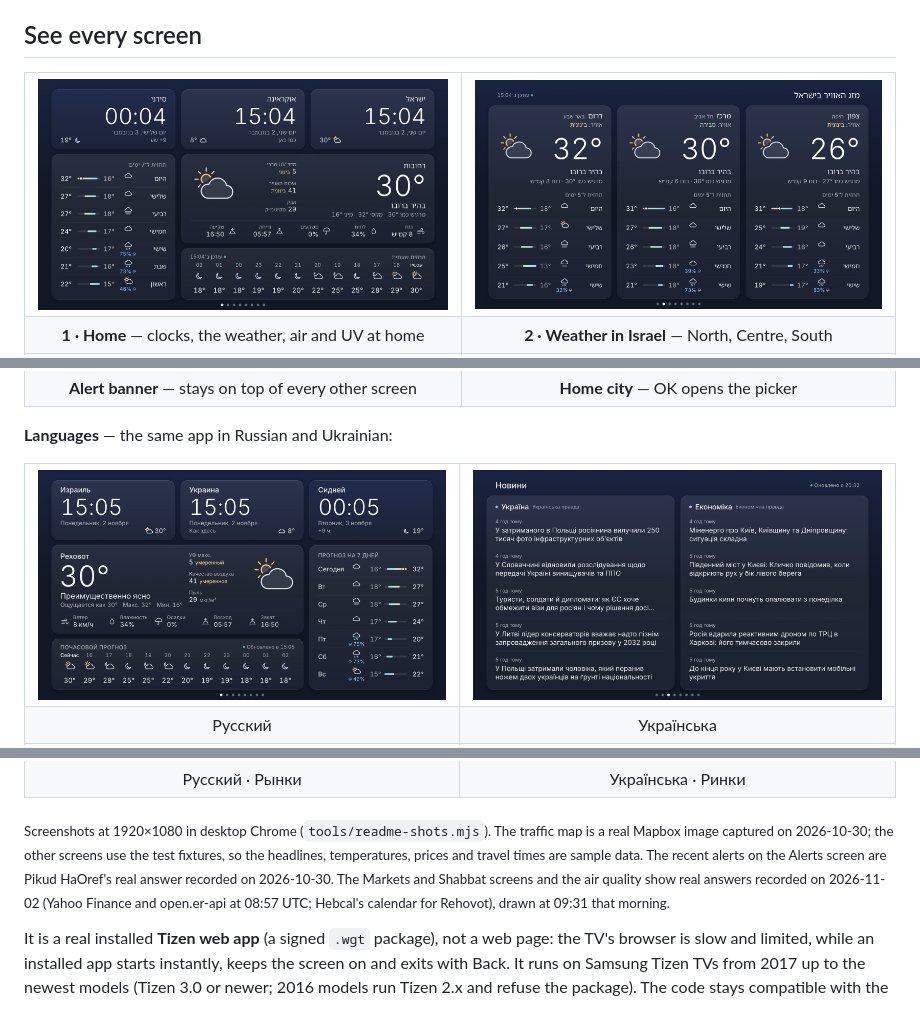
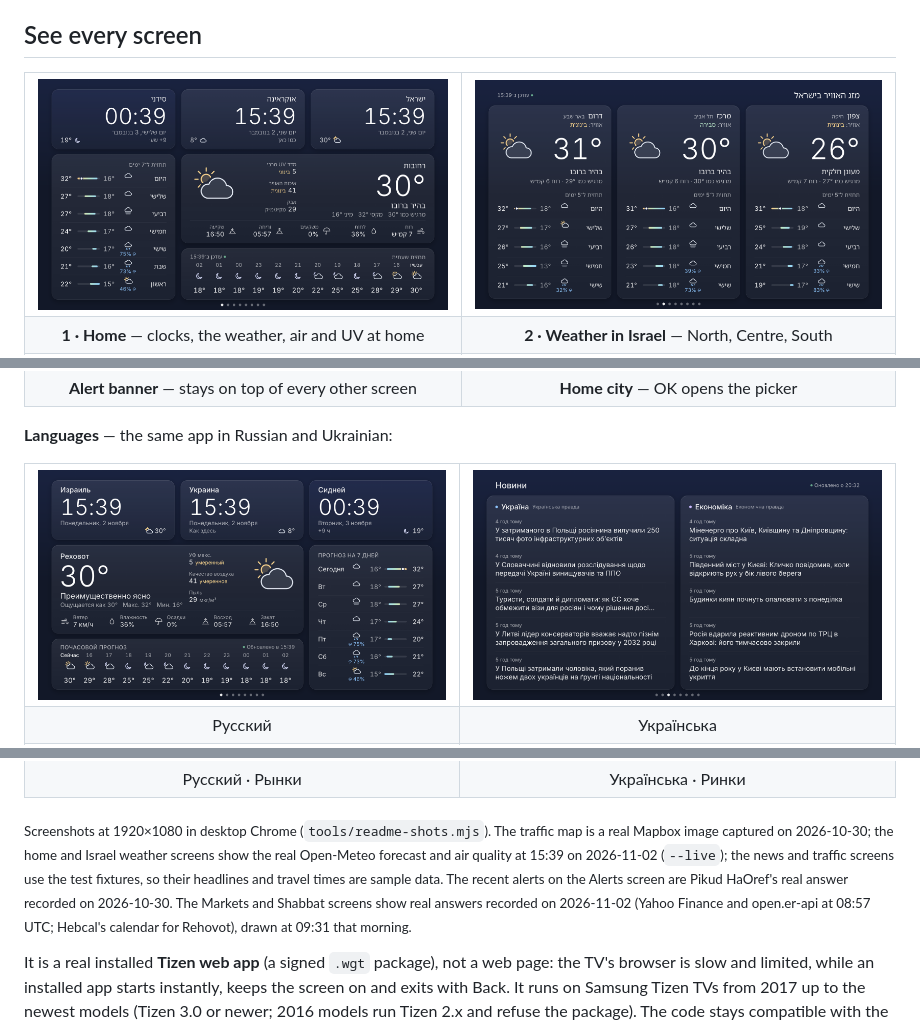
Before and after one commit to yaroslavrudenko/home-dashboard-tv, a Markdown page: README.md, 3 parts joined by grey strips. Drawn GitHub-style; pictures changed too: docs/screenshots/he-1-main.png, docs/screenshots/he-2-israel.png, docs/screenshots/ru-1-main.png.

Commit message:
README: refresh screenshots from 6482299 (live weather and air)
Co-Authored-By: Claude Opus 5.5 <noreply@anthropic.com>

```diff
--- a/README.md
+++ b/README.md
@@ -150,8 +150,9 @@ leaves the front it sends `stop-behind`. If the player is not installed or not r
 </table>
 
 <sub>Screenshots at 1920×1080 in desktop Chrome (<code>tools/readme-shots.mjs</code>). The traffic map is a real Mapbox image captured on 2026-10-30;
-the other screens use the test fixtures, so the headlines, temperatures, prices and travel times are sample data. The recent alerts on
-the Alerts screen are Pikud HaOref's real answer recorded on 2026-10-30. The Markets and Shabbat screens and the air quality show
+the home and Israel weather screens show the real Open-Meteo forecast and air quality at 15:39 on 2026-11-02 (<code>--live</code>);
+the news and traffic screens use the test fixtures, so their headlines and travel times are sample data. The recent alerts on
+the Alerts screen are Pikud HaOref's real answer recorded on 2026-10-30. The Markets and Shabbat screens show
 real answers recorded on 2026-11-02 (Yahoo Finance and open.er-api at 08:57 UTC; Hebcal's calendar for Rehovot), drawn at
 09:31 that morning.</sub>
 
```
Also changed, not shown: docs/screenshots/he-alert.png, docs/screenshots/hero.png.
